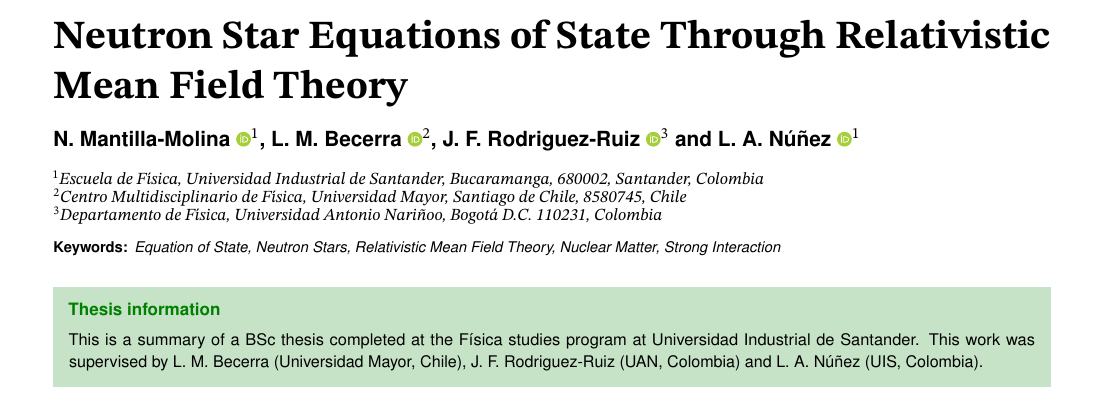
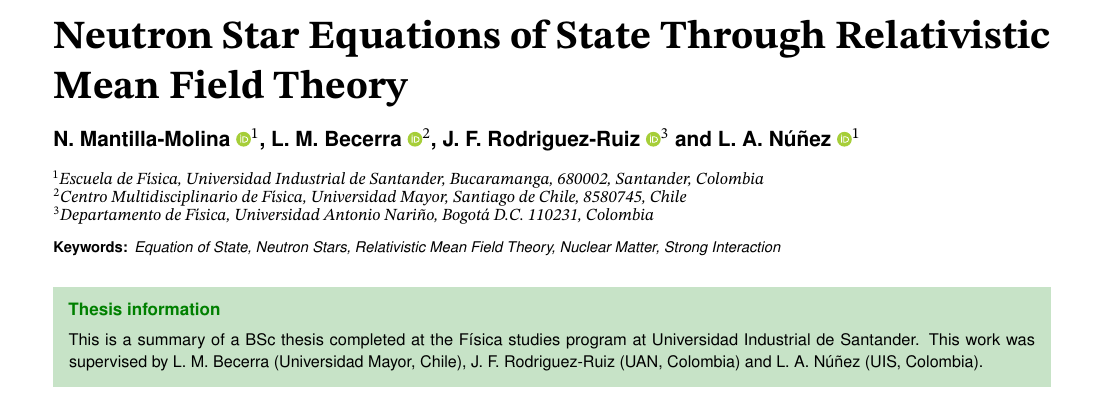
Before and after one commit to Vendetta0462/CalculosSimulaciones, a LaTeX thesis (Paper_Tesis/RMxAT_thesis.tex): part of page 1 of 3, cut so that both start at the same text. The pictures show the PDF file Paper_Tesis/RMxAT_thesis.pdf that the author committed with the source.

Commit message:
Corrección afiliación Jose

```diff
--- a/Paper_Tesis/RMxAT_thesis.tex
+++ b/Paper_Tesis/RMxAT_thesis.tex
@@ -77,7 +77,7 @@
 
 \affil[1]{Escuela de Física, Universidad Industrial de Santander, Bucaramanga, 680002, Santander, Colombia}
 \affil[2]{Centro Multidisciplinario de Física, Universidad Mayor, Santiago de Chile, 8580745, Chile}
-\affil[3]{Departamento de Física, Universidad Antonio Nariñoo, Bogotá D.C. 110231, Colombia}
+\affil[3]{Departamento de Física, Universidad Antonio Nariño, Bogotá D.C. 110231, Colombia}
 
 %\affil[4]{One more affiliation you may need}
 %\affil[$\dagger$]{Posgrado en Astrofísica, UNAM}
```
Also changed, not shown: Paper_Tesis/RMxAT_thesis.pdf.
